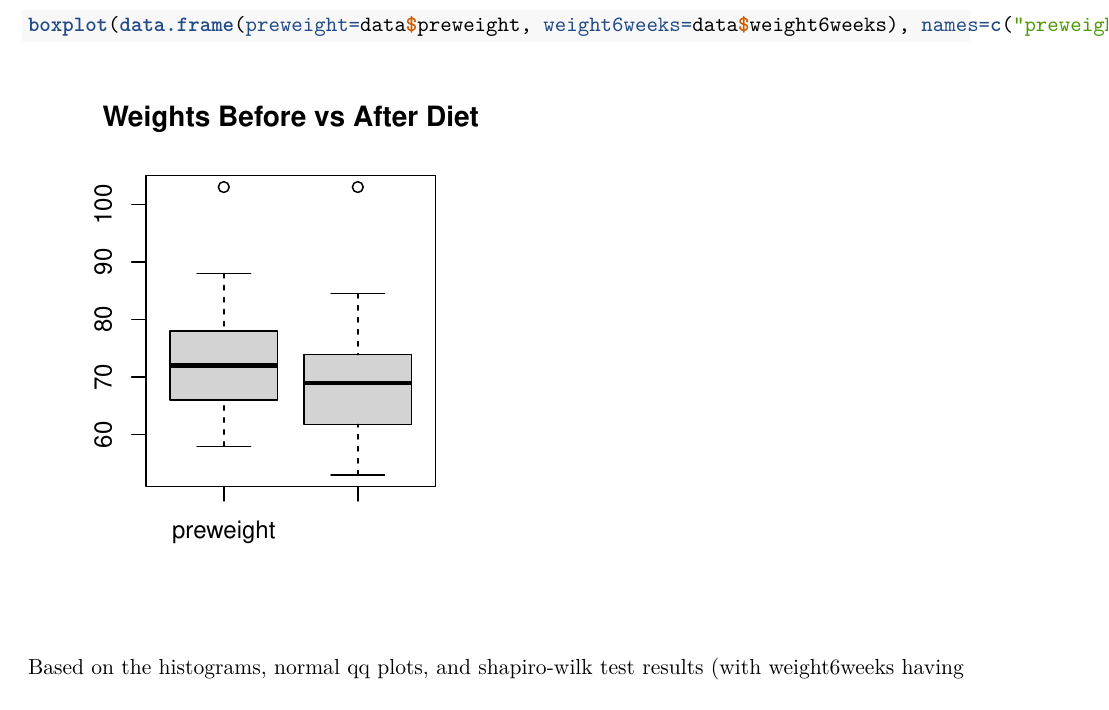
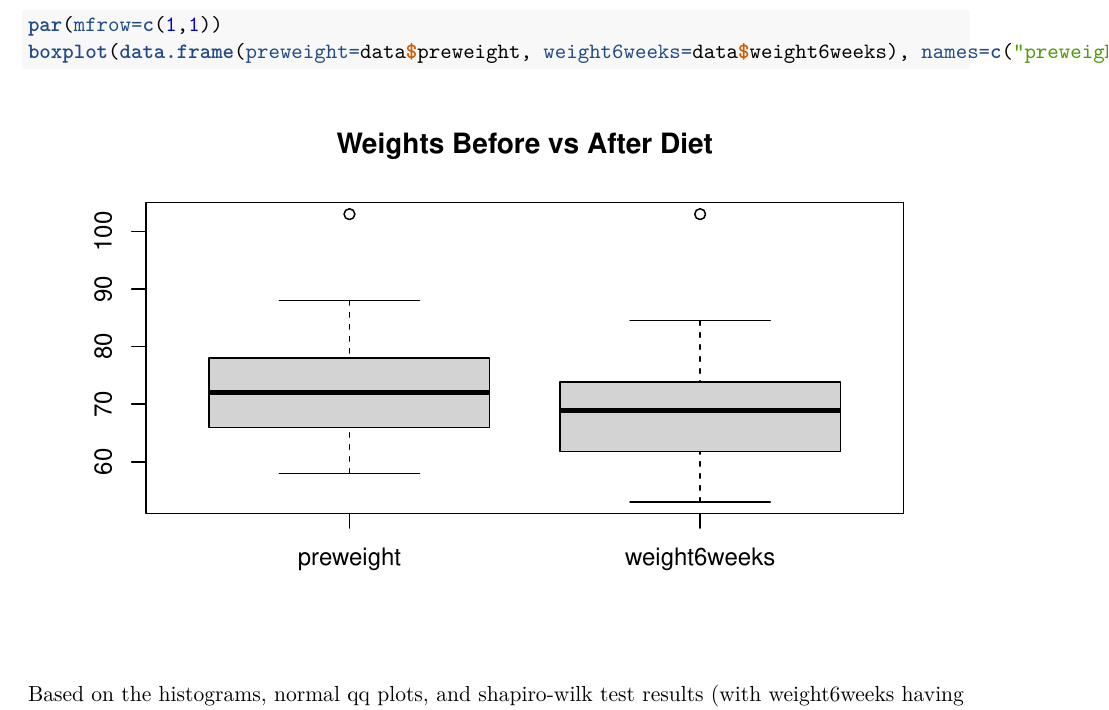
Before and after one commit to dangbert/EDDA, an R Markdown document (assignment1/hw1.Rmd): part of page 12 of 23, cut at the place of the change. Rendered offline with R 4.5, knitr and Pandoc, then LaTeX, with nearby package versions; code that draws random numbers runs with fixed seeds of ours.

Commit message:
plots 3c change

````diff
--- a/assignment1/hw1.Rmd
+++ b/assignment1/hw1.Rmd
@@ -415,6 +415,7 @@ stripchart(diet3$weightlost, main="Diet 3", ylab="Weight Lost (kg)", ylim=ylim,
 par(mfrow=c(1,2))
 pval = checkNorm(data$preweight, "preweight", unit="kg")
 pval = checkNorm(data$weight6weeks, "weight6weeks", unit="kg")
+par(mfrow=c(1,1))
 boxplot(data.frame(preweight=data$preweight, weight6weeks=data$weight6weeks), names=c("preweight", "weight6weeks"), main="Weights Before vs After Diet")
 ```
 
````
